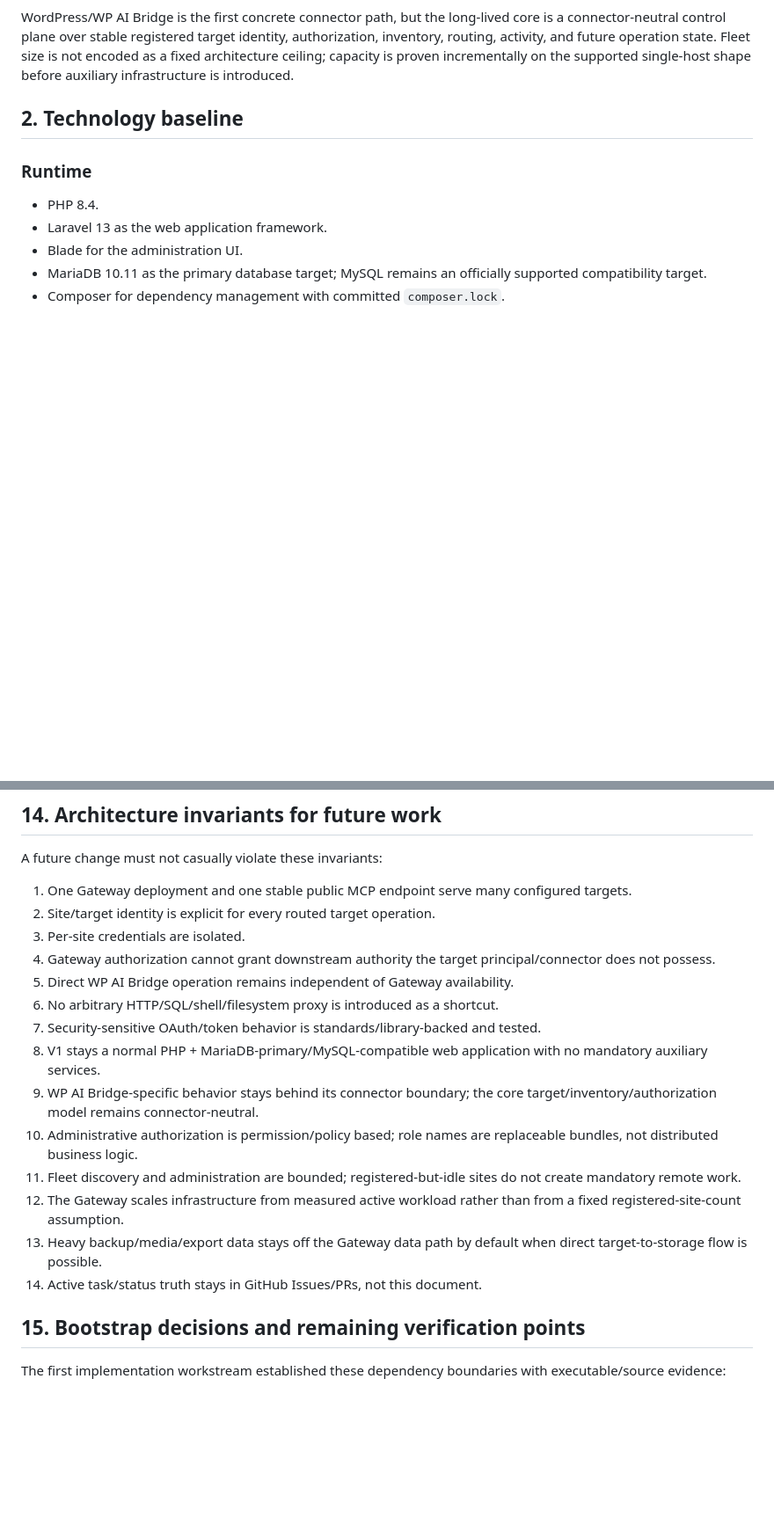
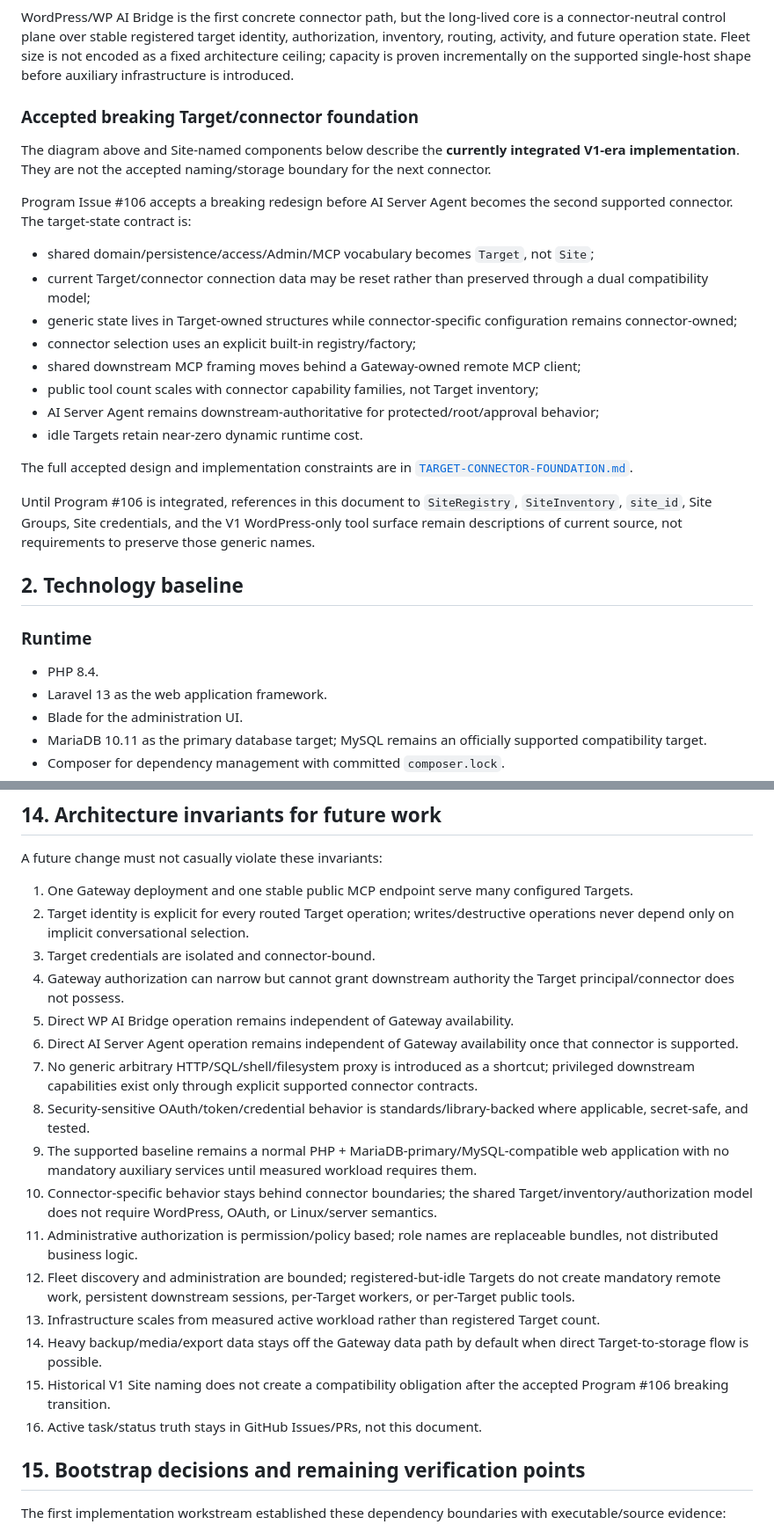
Before and after one commit to AChWorks/mcp-gateway, a Markdown page: docs/ARCHITECTURE.md, 2 parts joined by grey strips. Shown at 88% size. Drawn GitHub-style; blank space fills up the shorter version.

Commit message:
docs: record accepted target connector architecture

```diff
--- a/docs/ARCHITECTURE.md
+++ b/docs/ARCHITECTURE.md
@@ -42,6 +42,25 @@ V1 topology:
 The Gateway is a modular monolith. There is one application process model and one database. Modules are code ownership boundaries, not separately deployed services.
 
 WordPress/WP AI Bridge is the first concrete connector path, but the long-lived core is a connector-neutral control plane over stable registered target identity, authorization, inventory, routing, activity, and future operation state. Fleet size is not encoded as a fixed architecture ceiling; capacity is proven incrementally on the supported single-host shape before auxiliary infrastructure is introduced.
+
+### Accepted breaking Target/connector foundation
+
+The diagram above and Site-named components below describe the **currently integrated V1-era implementation**. They are not the accepted naming/storage boundary for the next connector.
+
+Program Issue #106 accepts a breaking redesign before AI Server Agent becomes the second supported connector. The target-state contract is:
+
+- shared domain/persistence/access/Admin/MCP vocabulary becomes `Target`, not `Site`;
+- current Target/connector connection data may be reset rather than preserved through a dual compatibility model;
+- generic state lives in Target-owned structures while connector-specific configuration remains connector-owned;
+- connector selection uses an explicit built-in registry/factory;
+- shared downstream MCP framing moves behind a Gateway-owned remote MCP client;
+- public tool count scales with connector capability families, not Target inventory;
+- AI Server Agent remains downstream-authoritative for protected/root/approval behavior;
+- idle Targets retain near-zero dynamic runtime cost.
+
+The full accepted design and implementation constraints are in [`TARGET-CONNECTOR-FOUNDATION.md`](./TARGET-CONNECTOR-FOUNDATION.md).
+
+Until Program #106 is integrated, references in this document to `SiteRegistry`, `SiteInventory`, `site_id`, Site Groups, Site credentials, and the V1 WordPress-only tool surface remain descriptions of current source, not requirements to preserve those generic names.
 
 ## 2. Technology baseline
 
@@ -617,20 +638,22 @@ CI should run the highest-signal repository checks that can run deterministicall
 
 A future change must not casually violate these invariants:
 
-1. One Gateway deployment and one stable public MCP endpoint serve many configured targets.
-2. Site/target identity is explicit for every routed target operation.
-3. Per-site credentials are isolated.
-4. Gateway authorization cannot grant downstream authority the target principal/connector does not possess.
+1. One Gateway deployment and one stable public MCP endpoint serve many configured Targets.
+2. Target identity is explicit for every routed Target operation; writes/destructive operations never depend only on implicit conversational selection.
+3. Target credentials are isolated and connector-bound.
+4. Gateway authorization can narrow but cannot grant downstream authority the Target principal/connector does not possess.
 5. Direct WP AI Bridge operation remains independent of Gateway availability.
-6. No arbitrary HTTP/SQL/shell/filesystem proxy is introduced as a shortcut.
-7. Security-sensitive OAuth/token behavior is standards/library-backed and tested.
-8. V1 stays a normal PHP + MariaDB-primary/MySQL-compatible web application with no mandatory auxiliary services.
-9. WP AI Bridge-specific behavior stays behind its connector boundary; the core target/inventory/authorization model remains connector-neutral.
-10. Administrative authorization is permission/policy based; role names are replaceable bundles, not distributed business logic.
-11. Fleet discovery and administration are bounded; registered-but-idle sites do not create mandatory remote work.
-12. The Gateway scales infrastructure from measured active workload rather than from a fixed registered-site-count assumption.
-13. Heavy backup/media/export data stays off the Gateway data path by default when direct target-to-storage flow is possible.
-14. Active task/status truth stays in GitHub Issues/PRs, not this document.
+6. Direct AI Server Agent operation remains independent of Gateway availability once that connector is supported.
+7. No generic arbitrary HTTP/SQL/shell/filesystem proxy is introduced as a shortcut; privileged downstream capabilities exist only through explicit supported connector contracts.
+8. Security-sensitive OAuth/token/credential behavior is standards/library-backed where applicable, secret-safe, and tested.
+9. The supported baseline remains a normal PHP + MariaDB-primary/MySQL-compatible web application with no mandatory auxiliary services until measured workload requires them.
+10. Connector-specific behavior stays behind connector boundaries; the shared Target/inventory/authorization model does not require WordPress, OAuth, or Linux/server semantics.
+11. Administrative authorization is permission/policy based; role names are replaceable bundles, not distributed business logic.
+12. Fleet discovery and administration are bounded; registered-but-idle Targets do not create mandatory remote work, persistent downstream sessions, per-Target workers, or per-Target public tools.
+13. Infrastructure scales from measured active workload rather than registered Target count.
+14. Heavy backup/media/export data stays off the Gateway data path by default when direct Target-to-storage flow is possible.
+15. Historical V1 Site naming does not create a compatibility obligation after the accepted Program #106 breaking transition.
+16. Active task/status truth stays in GitHub Issues/PRs, not this document.
 
 ## 15. Bootstrap decisions and remaining verification points
 
```
Also changed, not shown: other parts of docs/ARCHITECTURE.md (+4 -2 lines).
